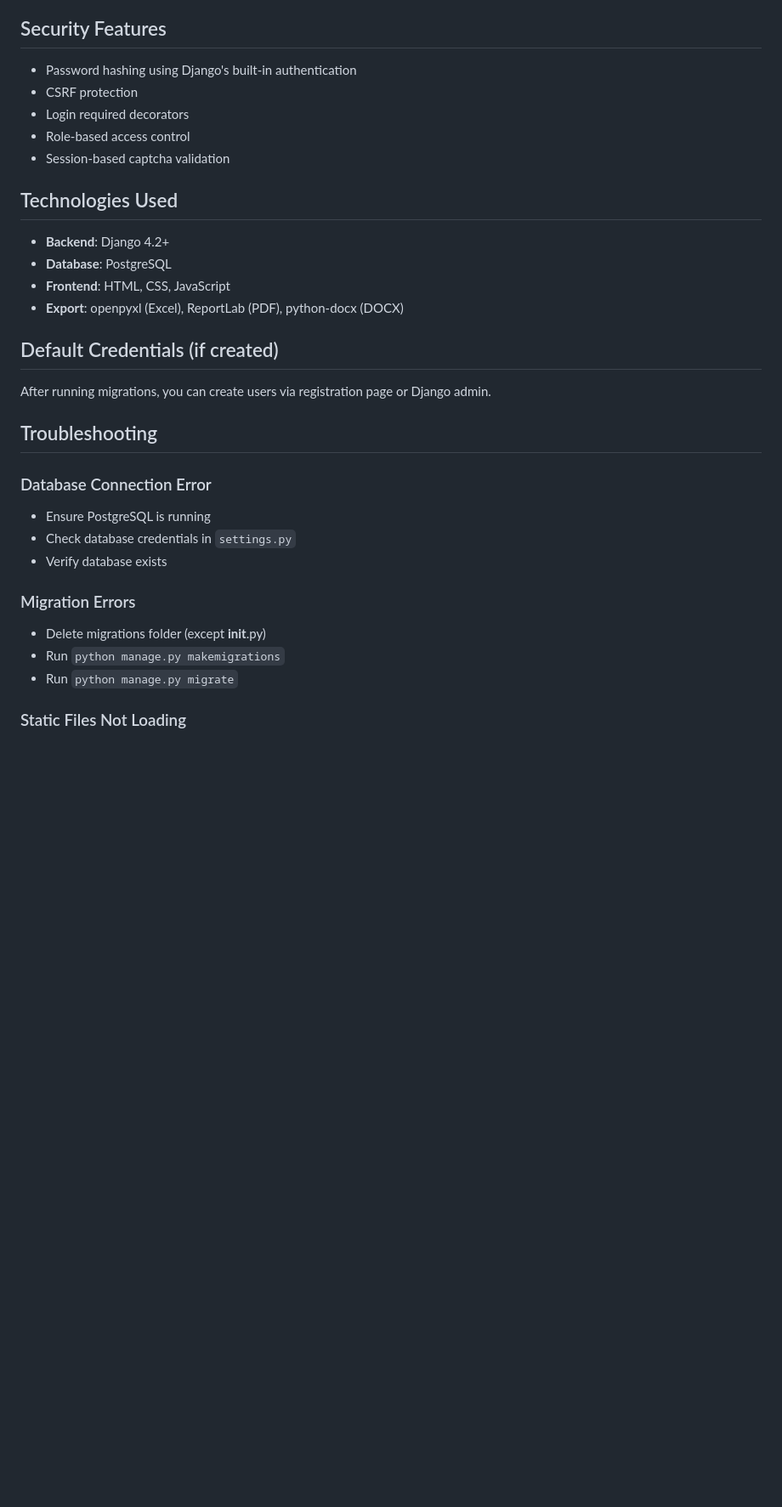
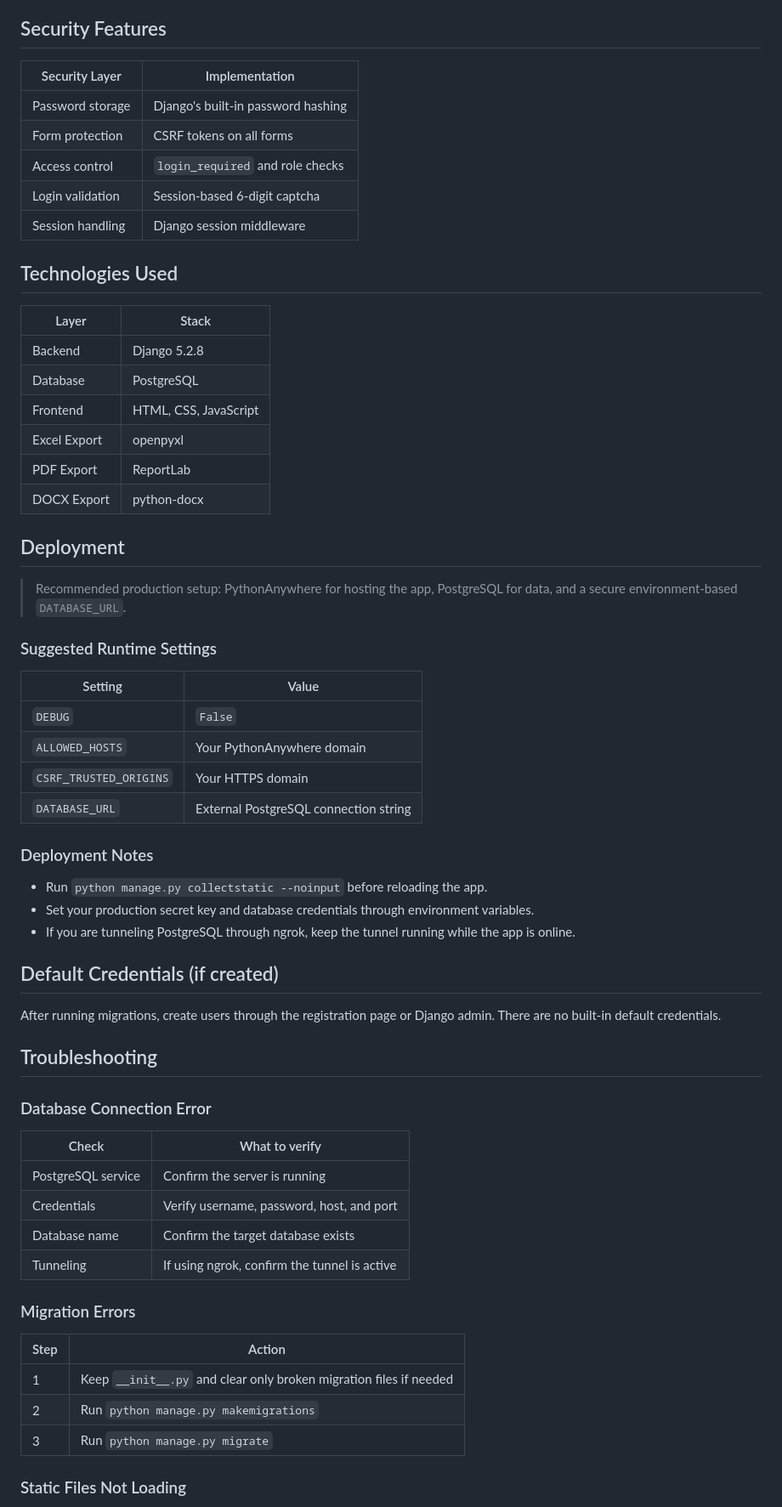
Before and after one commit to Sh-aran13/Quiz-application-Using-Django, a Markdown page: README.md, the part around one of its changes. Shown at 85% size. GitHub-like rendering; blank space fills up the shorter version.

```diff
--- a/README.md
+++ b/README.md
@@ -245,33 +266,63 @@ erDiagram
 
 ## Security Features
 
-- Password hashing using Django's built-in authentication
-- CSRF protection
-- Login required decorators
-- Role-based access control
-- Session-based captcha validation
+| Security Layer | Implementation |
+|---|---|
+| Password storage | Django's built-in password hashing |
+| Form protection | CSRF tokens on all forms |
+| Access control | `login_required` and role checks |
+| Login validation | Session-based 6-digit captcha |
+| Session handling | Django session middleware |
 
 ## Technologies Used
 
-- **Backend**: Django 4.2+
-- **Database**: PostgreSQL
-- **Frontend**: HTML, CSS, JavaScript
-- **Export**: openpyxl (Excel), ReportLab (PDF), python-docx (DOCX)
+| Layer | Stack |
+|---|---|
+| Backend | Django 5.2.8 |
+| Database | PostgreSQL |
+| Frontend | HTML, CSS, JavaScript |
+| Excel Export | openpyxl |
+| PDF Export | ReportLab |
+| DOCX Export | python-docx |
+
+## Deployment
+
+> Recommended production setup: PythonAnywhere for hosting the app, PostgreSQL for data, and a secure environment-based `DATABASE_URL`.
+
+### Suggested Runtime Settings
+
+| Setting | Value |
+|---|---|
+| `DEBUG` | `False` |
+| `ALLOWED_HOSTS` | Your PythonAnywhere domain |
+| `CSRF_TRUSTED_ORIGINS` | Your HTTPS domain |
+| `DATABASE_URL` | External PostgreSQL connection string |
+
+### Deployment Notes
+
+- Run `python manage.py collectstatic --noinput` before reloading the app.
+- Set your production secret key and database credentials through environment variables.
+- If you are tunneling PostgreSQL through ngrok, keep the tunnel running while the app is online.
 
 ## Default Credentials (if created)
 
-After running migrations, you can create users via registration page or Django admin.
+After running migrations, create users through the registration page or Django admin. There are no built-in default credentials.
 
 ## Troubleshooting
 
 ### Database Connection Error
-- Ensure PostgreSQL is running
-- Check database credentials in `settings.py`
-- Verify database exists
+| Check | What to verify |
+|---|---|
+| PostgreSQL service | Confirm the server is running |
+| Credentials | Verify username, password, host, and port |
+| Database name | Confirm the target database exists |
+| Tunneling | If using ngrok, confirm the tunnel is active |
 
 ### Migration Errors
-- Delete migrations folder (except __init__.py)
-- Run `python manage.py makemigrations`
-- Run `python manage.py migrate`
+| Step | Action |
+|---|---|
+| 1 | Keep `__init__.py` and clear only broken migration files if needed |
+| 2 | Run `python manage.py makemigrations` |
+| 3 | Run `python manage.py migrate` |
 
 ### Static Files Not Loading
```
Also changed, not shown: other parts of README.md (+94 -62 lines).
